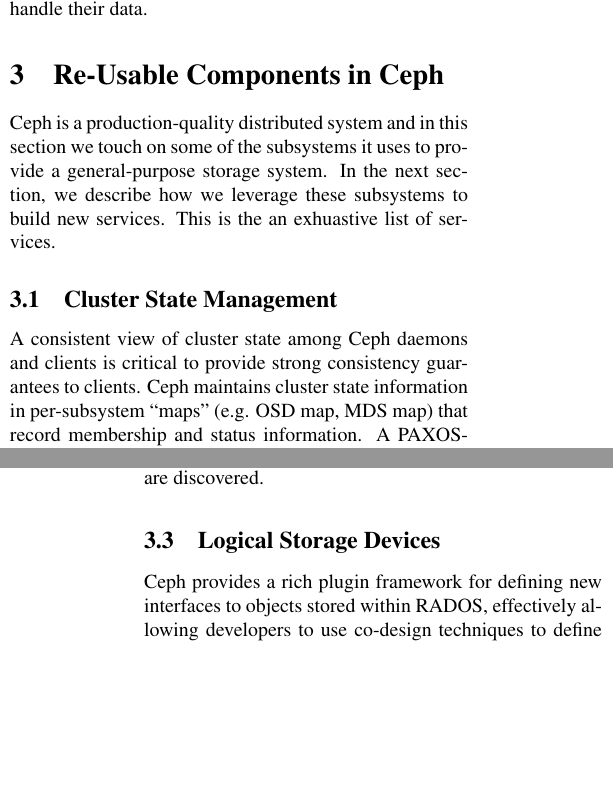
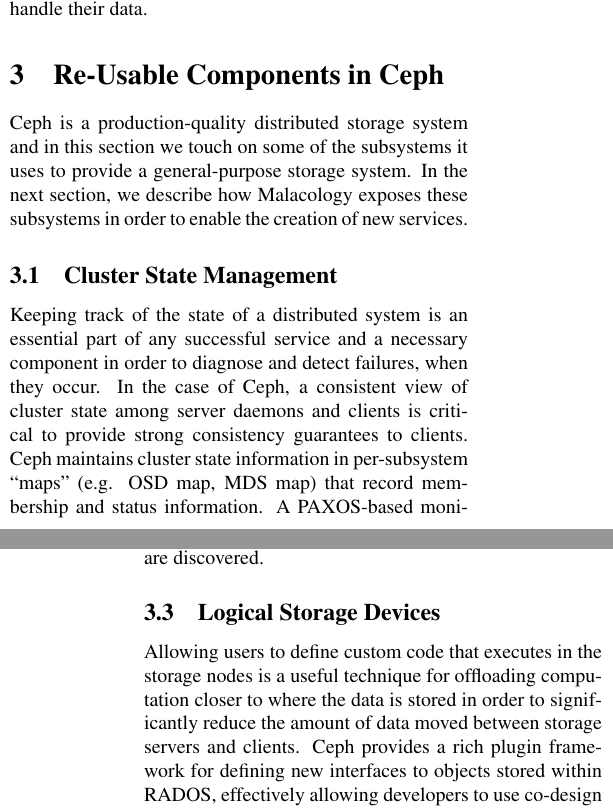
Before and after one commit to michaelsevilla/malacology-popper, a LaTeX paper (paper/paper.tex): two parts of the columns of pages 4 and 5 of 12, joined at a grey line, cut so that both start at the same text, the shorter picture padded with empty space. Compiled offline with pdfLaTeX.

Commit message:
Adds some straw man examples to section 4

```diff
--- a/paper/paper.tex
+++ b/paper/paper.tex
@@ -406,20 +406,24 @@
 
 \label{background}
 
-Ceph is a production-quality distributed system and in this section we
+Ceph is a production-quality distributed storage system and in this section we
 touch on some of the subsystems it uses to provide a general-purpose
-storage system. In the next section, we describe how we leverage these
-subsystems to build new services. This is the an exhuastive list of services.
+storage system. In the next section, we describe how Malacology exposes these
+subsystems in order to enable the creation of new services.
 
 \subsection{Cluster State Management}
 \label{consistencyversioning-of-cluster-state}
 
-A consistent view of cluster state among Ceph daemons and clients is critical
-to provide strong consistency guarantees to clients.  Ceph maintains cluster
+% straw man example
+Keeping track of the state of a distributed system is an essential part of any
+successful service and a necessary component in order to diagnose and detect
+failures, when they occur. In the case of Ceph, a consistent view of cluster
+state among server daemons and clients is critical
+to provide strong consistency guarantees to clients. Ceph maintains cluster
 state information in per-subsystem ``maps'' (e.g. OSD map, MDS map) that
 record membership and status information. A PAXOS-based monitoring service is
 responsible for integrating state changes into cluster maps, and responding to
-requests from out-of-date clients.  As a fundamental building block of many
+requests from out-of-date clients. As a fundamental building block of many
 system designs, consensus abstractions such as PAXOS are a common technique
 for maintaining consistent data versions, and are a useful system to expose.
 While Ceph does not expose this service directly, it does allow limited use by
@@ -445,7 +449,11 @@
 \subsection{Logical Storage Devices}
 \label{active-storage}
 
-Ceph provides a rich plugin framework for defining new interfaces to objects
+Allowing users to define custom code that executes in the storage nodes is a
+useful technique for offloading computation closer to where the data is stored
+in order to significantly reduce the amount of data moved between storage
+servers and clients. Ceph provides a rich plugin framework for defining new
+interfaces to objects
 stored within RADOS, effectively allowing developers to use co-design
 techniques to define logical storage devices tailored to their application
 domain.
```
Also changed, not shown: paper/paper.tex (16 more changed lines).
